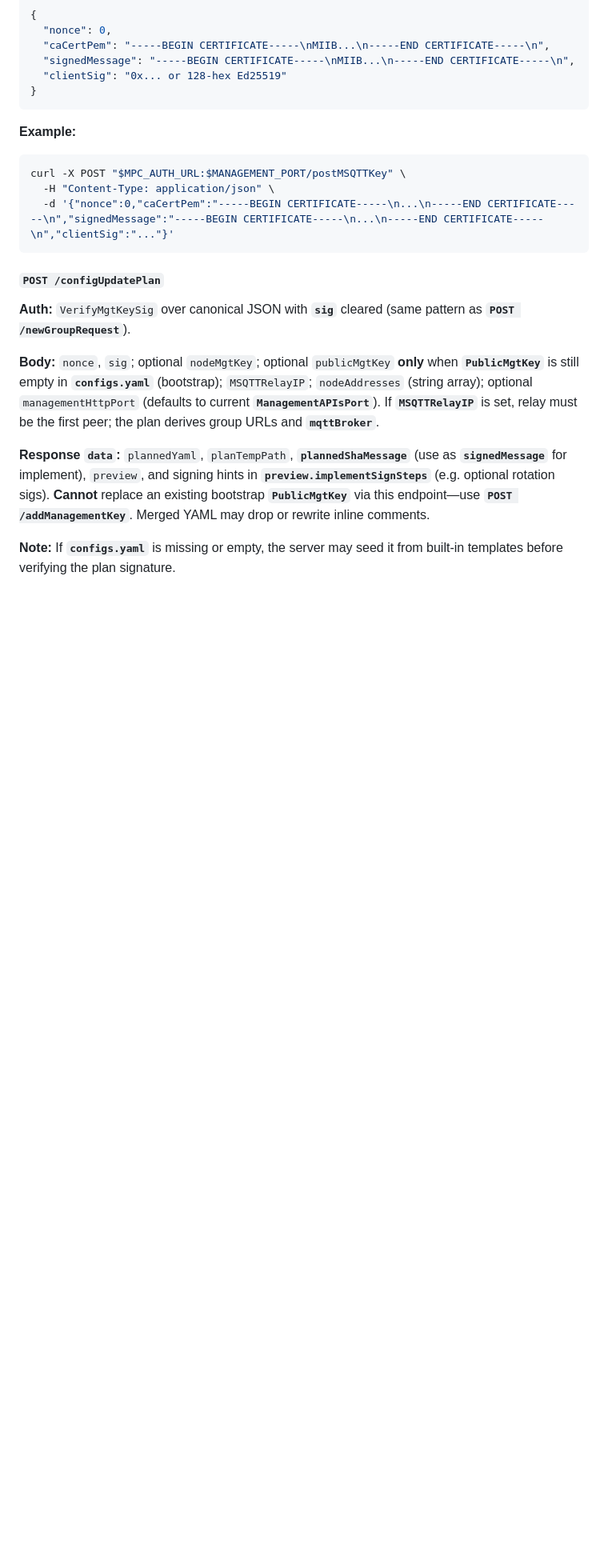
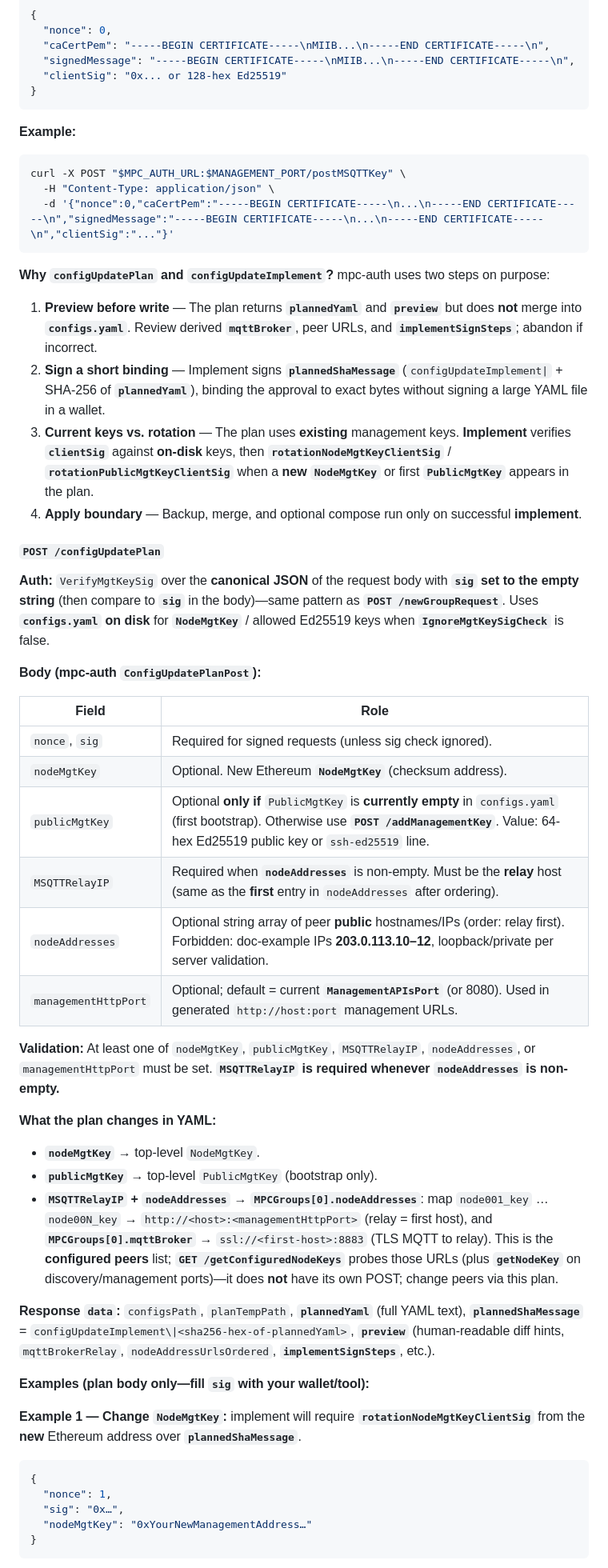
Before and after one commit to ContinuumDAO/mpc-config, a Markdown page: docs/references/API_IMPLEMENTATION.md, the part around one of its changes. Shown at 80% size. Rendered like a GitHub page; blank space fills up the shorter version.

````diff
--- a/docs/references/API_IMPLEMENTATION.md
+++ b/docs/references/API_IMPLEMENTATION.md
@@ -975,13 +975,48 @@ curl -X POST "$MPC_AUTH_URL:$MANAGEMENT_PORT/postMSQTTKey" \
   -d '{"nonce":0,"caCertPem":"-----BEGIN CERTIFICATE-----\n...\n-----END CERTIFICATE-----\n","signedMessage":"-----BEGIN CERTIFICATE-----\n...\n-----END CERTIFICATE-----\n","clientSig":"..."}'
 ```
 
+**Why `configUpdatePlan` and `configUpdateImplement`?** mpc-auth uses two steps on purpose:
+
+1. **Preview before write** — The plan returns **`plannedYaml`** and **`preview`** but does **not** merge into **`configs.yaml`**. Review derived **`mqttBroker`**, peer URLs, and **`implementSignSteps`**; abandon if incorrect.
+2. **Sign a short binding** — Implement signs **`plannedShaMessage`** (`configUpdateImplement|` + SHA-256 of **`plannedYaml`**), binding the approval to exact bytes without signing a large YAML file in a wallet.
+3. **Current keys vs. rotation** — The plan uses **existing** management keys. **Implement** verifies **`clientSig`** against **on-disk** keys, then **`rotationNodeMgtKeyClientSig`** / **`rotationPublicMgtKeyClientSig`** when a **new** **`NodeMgtKey`** or first **`PublicMgtKey`** appears in the plan.
+4. **Apply boundary** — Backup, merge, and optional compose run only on successful **implement**.
+
 <a id="post-configupdateplan"></a>
 #### `POST /configUpdatePlan`
 
-**Auth:** `VerifyMgtKeySig` over canonical JSON with **`sig`** cleared (same pattern as **`POST /newGroupRequest`**).
-
-**Body:** `nonce`, `sig`; optional `nodeMgtKey`; optional `publicMgtKey` **only** when **`PublicMgtKey`** is still empty in **`configs.yaml`** (bootstrap); `MSQTTRelayIP`; `nodeAddresses` (string array); optional `managementHttpPort` (defaults to current **`ManagementAPIsPort`**). If **`MSQTTRelayIP`** is set, relay must be the first peer; the plan derives group URLs and **`mqttBroker`**.
-
-**Response `data`:** `plannedYaml`, `planTempPath`, **`plannedShaMessage`** (use as **`signedMessage`** for implement), `preview`, and signing hints in **`preview.implementSignSteps`** (e.g. optional rotation sigs). **Cannot** replace an existing bootstrap **`PublicMgtKey`** via this endpoint—use **`POST /addManagementKey`**. Merged YAML may drop or rewrite inline comments.
-
-**Note:** If **`configs.yaml`** is missing or empty, the server may seed it from built-in templates before verifying the plan signature.
+**Auth:** `VerifyMgtKeySig` over the **canonical JSON** of the request body with **`sig` set to the empty string** (then compare to **`sig`** in the body)—same pattern as **`POST /newGroupRequest`**. Uses **`configs.yaml` on disk** for **`NodeMgtKey`** / allowed Ed25519 keys when **`IgnoreMgtKeySigCheck`** is false.
+
+**Body (mpc-auth `ConfigUpdatePlanPost`):**
+
+| Field | Role |
+|-------|------|
+| `nonce`, `sig` | Required for signed requests (unless sig check ignored). |
+| `nodeMgtKey` | Optional. New Ethereum **`NodeMgtKey`** (checksum address). |
+| `publicMgtKey` | Optional **only if** `PublicMgtKey` is **currently empty** in `configs.yaml` (first bootstrap). Otherwise use **`POST /addManagementKey`**. Value: 64-hex Ed25519 public key or `ssh-ed25519` line. |
+| `MSQTTRelayIP` | Required when **`nodeAddresses`** is non-empty. Must be the **relay** host (same as the **first** entry in `nodeAddresses` after ordering). |
+| `nodeAddresses` | Optional string array of peer **public** hostnames/IPs (order: relay first). Forbidden: doc-example IPs **203.0.113.10–12**, loopback/private per server validation. |
+| `managementHttpPort` | Optional; default = current **`ManagementAPIsPort`** (or 8080). Used in generated `http://host:port` management URLs. |
+
+**Validation:** At least one of `nodeMgtKey`, `publicMgtKey`, `MSQTTRelayIP`, `nodeAddresses`, or `managementHttpPort` must be set. **`MSQTTRelayIP` is required whenever `nodeAddresses` is non-empty.**
+
+**What the plan changes in YAML:**
+
+- **`nodeMgtKey`** → top-level `NodeMgtKey`.
+- **`publicMgtKey`** → top-level `PublicMgtKey` (bootstrap only).
+- **`MSQTTRelayIP` + `nodeAddresses`** → **`MPCGroups[0].nodeAddresses`**: map `node001_key` … `node00N_key` → `http://<host>:<managementHttpPort>` (relay = first host), and **`MPCGroups[0].mqttBroker`** → `ssl://<first-host>:8883` (TLS MQTT to relay). This is the **configured peers** list; **`GET /getConfiguredNodeKeys`** probes those URLs (plus **`getNodeKey`** on discovery/management ports)—it does **not** have its own POST; change peers via this plan.
+
+**Response `data`:** `configsPath`, `planTempPath`, **`plannedYaml`** (full YAML text), **`plannedShaMessage`** = `configUpdateImplement\|<sha256-hex-of-plannedYaml>`, **`preview`** (human-readable diff hints, `mqttBrokerRelay`, `nodeAddressUrlsOrdered`, **`implementSignSteps`**, etc.).
+
+**Examples (plan body only—fill `sig` with your wallet/tool):**
+
+**Example 1 — Change `NodeMgtKey`:** implement will require **`rotationNodeMgtKeyClientSig`** from the **new** Ethereum address over **`plannedShaMessage`**.
+
+```json
+{
+  "nonce": 1,
+  "sig": "0x…",
+  "nodeMgtKey": "0xYourNewManagementAddress…"
+}
+```
+
````
Also changed, not shown: other parts of docs/references/API_IMPLEMENTATION.md (+60 -5 lines).
